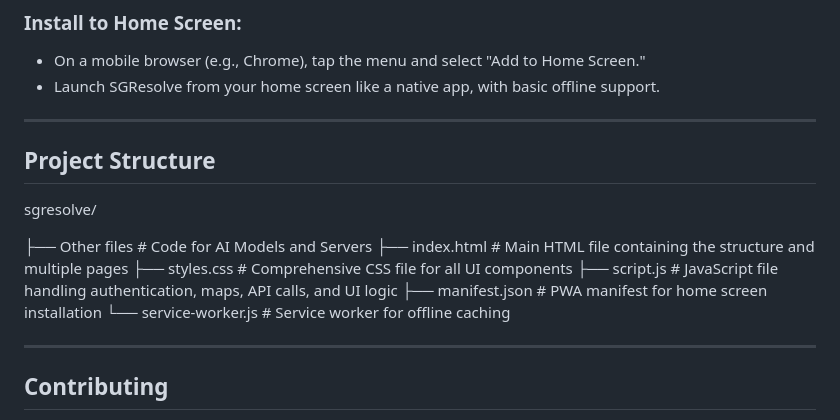
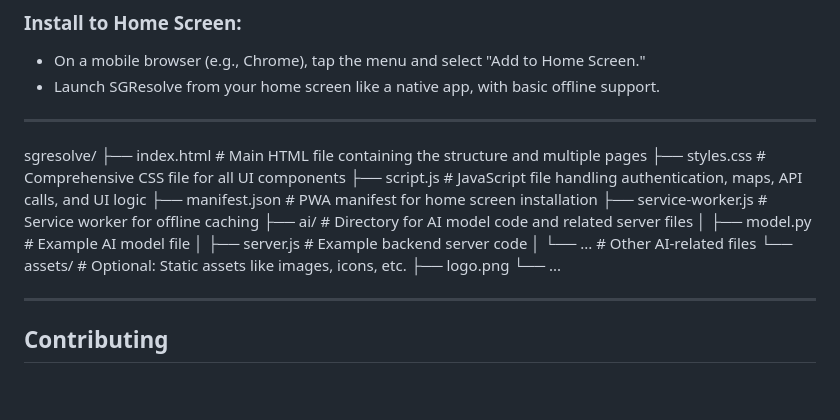
Before and after one commit to sgresolve/AuraGang-Tech4City, a Markdown page: README.md, the part around the change. Rendered like a GitHub page; blank space fills up the shorter version.

```diff
--- a/README.md
+++ b/README.md
@@ -73,16 +73,20 @@ SGResolve is built to address urban challenges by enabling fast and efficient is
 
 ---
 
-## **Project Structure**
+sgresolve/
+├── index.html              # Main HTML file containing the structure and multiple pages
+├── styles.css              # Comprehensive CSS file for all UI components
+├── script.js               # JavaScript file handling authentication, maps, API calls, and UI logic
+├── manifest.json           # PWA manifest for home screen installation
+├── service-worker.js       # Service worker for offline caching
+├── ai/                     # Directory for AI model code and related server files
+│   ├── model.py            # Example AI model file
+│   ├── server.js           # Example backend server code
+│   └── ...                 # Other AI-related files
+└── assets/                 # Optional: Static assets like images, icons, etc.
+    ├── logo.png
+    └── ...
 
-sgresolve/
-
-├── Other files        # Code for AI Models and Servers
-├── index.html         # Main HTML file containing the structure and multiple pages
-├── styles.css         # Comprehensive CSS file for all UI components
-├── script.js          # JavaScript file handling authentication, maps, API calls, and UI logic
-├── manifest.json      # PWA manifest for home screen installation
-└── service-worker.js  # Service worker for offline caching
 
 
 ---
```
